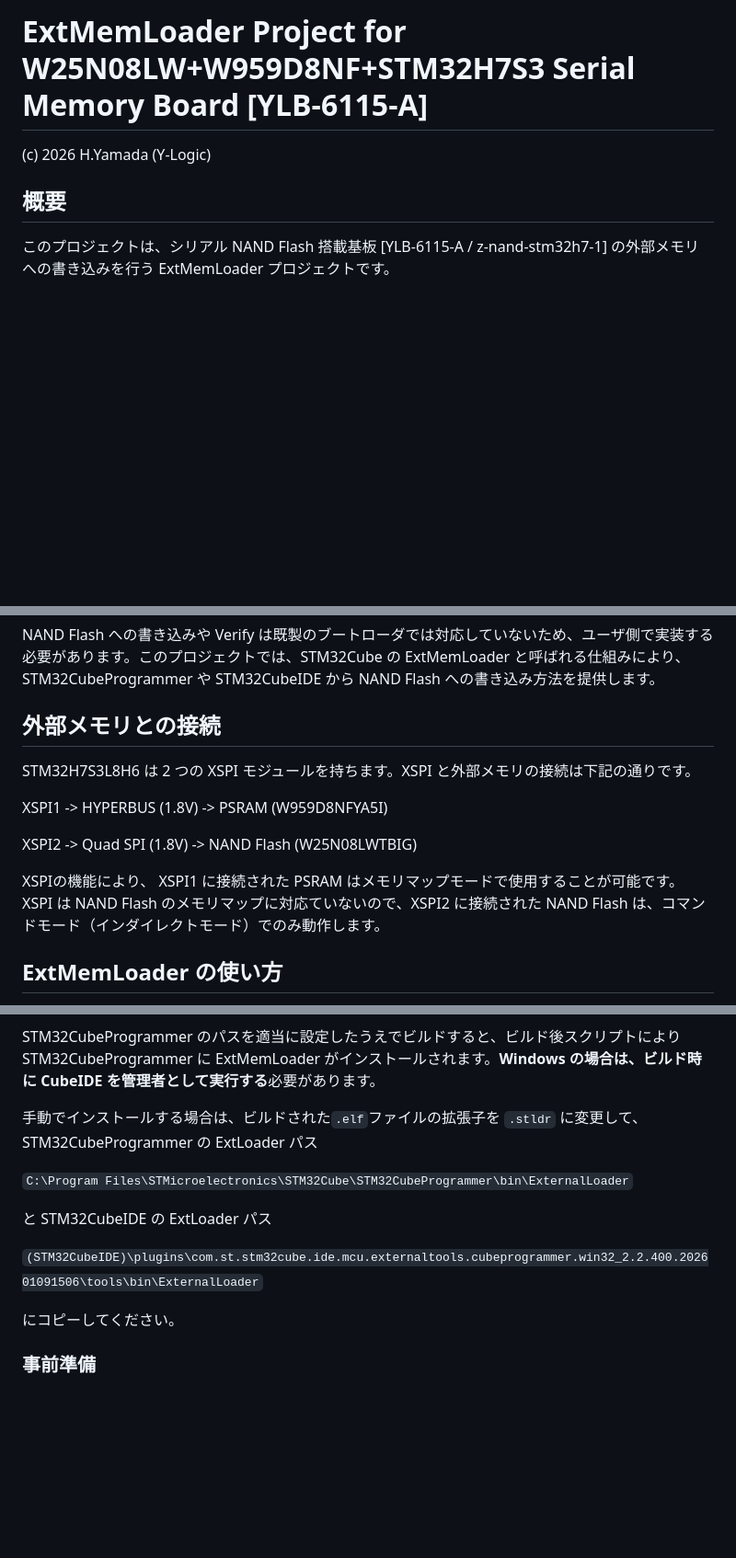
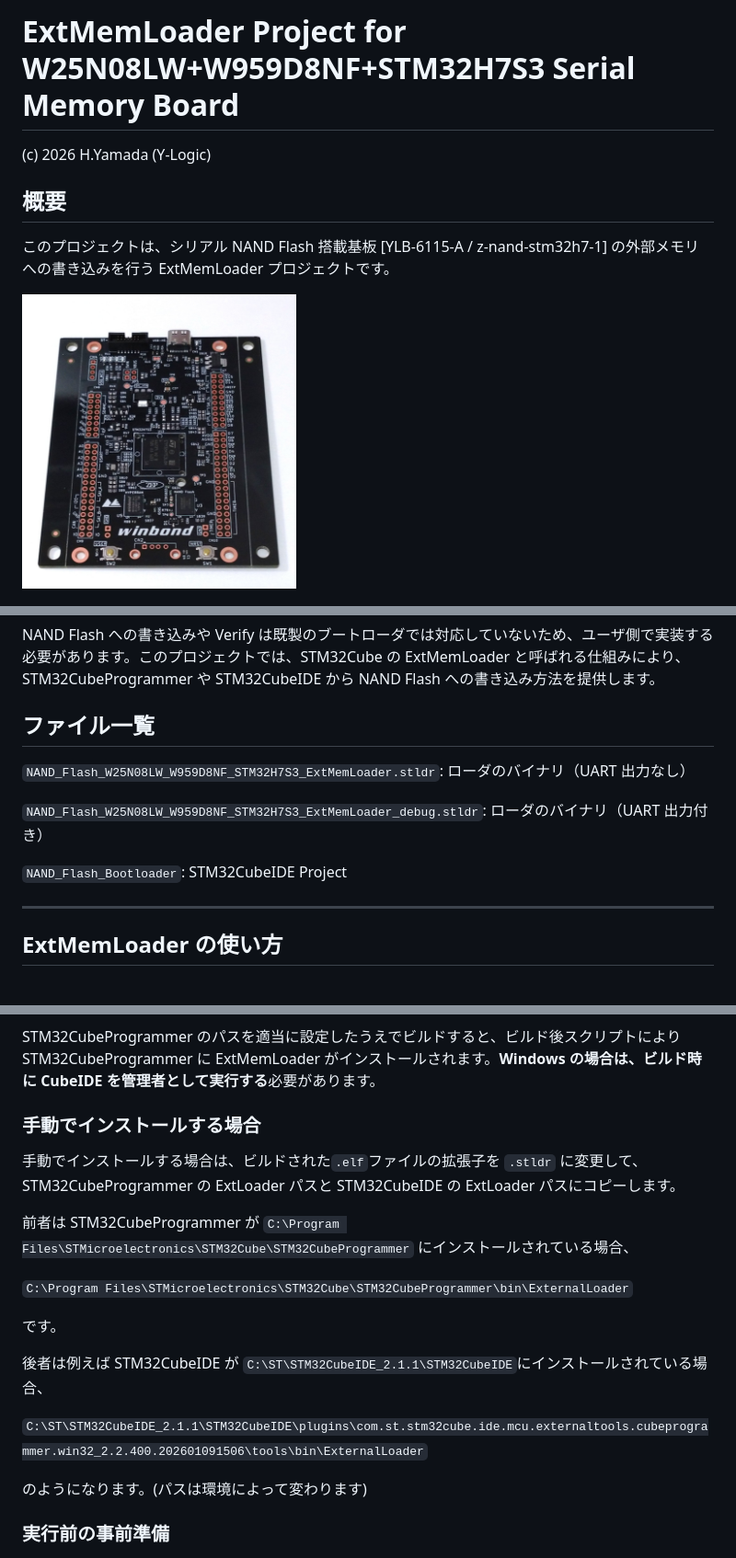
Before and after one commit to 1m30s/W25N08LW_STM32H7S3_ExtMemLoader, a Markdown page: README.md, 3 parts joined by grey strips. Shown at 92% size. Rendered like a GitHub page; pictures changed too: README_img/2026-11-22-20-03-57-image.png (added); blank space fills up the shorter version.

Commit message:
Update driver, readme and add two stldr file
- Update memory driver.
- Update instruction README.md
- Add schematics pdf.
- Add post-build stldr file of release and debug version in root.

```diff
--- a/README.md
+++ b/README.md
@@ -1,4 +1,4 @@
-# ExtMemLoader Project for W25N08LW+W959D8NF+STM32H7S3 Serial Memory Board [YLB-6115-A]
+# ExtMemLoader Project for W25N08LW+W959D8NF+STM32H7S3 Serial Memory Board
 
 (c) 2026 H.Yamada (Y-Logic)
 
@@ -6,21 +6,23 @@
 
 このプロジェクトは、シリアル NAND Flash 搭載基板 [YLB-6115-A / z-nand-stm32h7-1] の外部メモリへの書き込みを行う ExtMemLoader プロジェクトです。
 
+![](README_img/2026-11-22-20-03-57-image.png)
+
 ![](README_img/2026-11-09-13-13-13-image.png)
 
 上図に本基板のブロック図を示します。本基板は STM32 マイコン STM32H7S3L8H6 と Quad SPI の 1GB NAND Flash ROM、HYPERBUS による 64MB PSRAM を実装しています。STM32H7S3 は BootFlash シリーズの STM32 マイコンであり、MCU 上にブートローダ格納向けの小容量 (64kB)  Flash ROM しか搭載していません。このため、アプリケーションコードのバイナリやそのほかのデータは外部 NAND Flash に格納することになります。
 
 NAND Flash への書き込みや Verify は既製のブートローダでは対応していないため、ユーザ側で実装する必要があります。このプロジェクトでは、STM32Cube の ExtMemLoader と呼ばれる仕組みにより、STM32CubeProgrammer や STM32CubeIDE から NAND Flash への書き込み方法を提供します。
 
-## 外部メモリとの接続
+## ファイル一覧
 
-STM32H7S3L8H6 は 2 つの XSPI モジュールを持ちます。XSPI と外部メモリの接続は下記の通りです。
+`NAND_Flash_W25N08LW_W959D8NF_STM32H7S3_ExtMemLoader.stldr`: ローダのバイナリ（UART 出力なし）
 
-XSPI1 -> HYPERBUS (1.8V) -> PSRAM (W959D8NFYA5I)
+`NAND_Flash_W25N08LW_W959D8NF_STM32H7S3_ExtMemLoader_debug.stldr`: ローダのバイナリ（UART 出力付き）
 
-XSPI2 -> Quad SPI (1.8V) -> NAND Flash (W25N08LWTBIG)
+`NAND_Flash_Bootloader`: STM32CubeIDE Project
 
-XSPIの機能により、 XSPI1 に接続された PSRAM はメモリマップモードで使用することが可能です。XSPI は NAND Flash のメモリマップに対応ていないので、XSPI2 に接続された NAND Flash は、コマンドモード（インダイレクトモード）でのみ動作します。
+---
 
 ## ExtMemLoader の使い方
 
@@ -32,17 +34,23 @@ ExtMemLoader は STM32 のメモリ上で動作するバイナリであり、STM
 
 STM32CubeProgrammer のパスを適当に設定したうえでビルドすると、ビルド後スクリプトによりSTM32CubeProgrammer に ExtMemLoader がインストールされます。**Windows の場合は、ビルド時に CubeIDE を管理者として実行する**必要があります。
 
-手動でインストールする場合は、ビルドされた`.elf`ファイルの拡張子を `.stldr` に変更して、STM32CubeProgrammer の ExtLoader パス
+### 手動でインストールする場合
 
- `C:\Program Files\STMicroelectronics\STM32Cube\STM32CubeProgrammer\bin\ExternalLoader`
+手動でインストールする場合は、ビルドされた`.elf`ファイルの拡張子を `.stldr` に変更して、STM32CubeProgrammer の ExtLoader パスと STM32CubeIDE の ExtLoader パスにコピーします。
 
-と STM32CubeIDE の ExtLoader パス
+前者は STM32CubeProgrammer が `C:\Program Files\STMicroelectronics\STM32Cube\STM32CubeProgrammer` にインストールされている場合、
 
-`(STM32CubeIDE)\plugins\com.st.stm32cube.ide.mcu.externaltools.cubeprogrammer.win32_2.2.400.202601091506\tools\bin\ExternalLoader`
+`C:\Program Files\STMicroelectronics\STM32Cube\STM32CubeProgrammer\bin\ExternalLoader`
 
-にコピーしてください。
+です。
 
-### 事前準備
+後者は例えば STM32CubeIDE が `C:\ST\STM32CubeIDE_2.1.1\STM32CubeIDE`にインストールされている場合、
+
+`C:\ST\STM32CubeIDE_2.1.1\STM32CubeIDE\plugins\com.st.stm32cube.ide.mcu.externaltools.cubeprogrammer.win32_2.2.400.202601091506\tools\bin\ExternalLoader`
+
+のようになります。(パスは環境によって変わります)
+
+### 実行前の事前準備
 
 ![](README_img/2026-11-09-14-43-20-image.png)
 
```
Also changed, not shown: other parts of README.md (+13 -3 lines), 6 other files.
